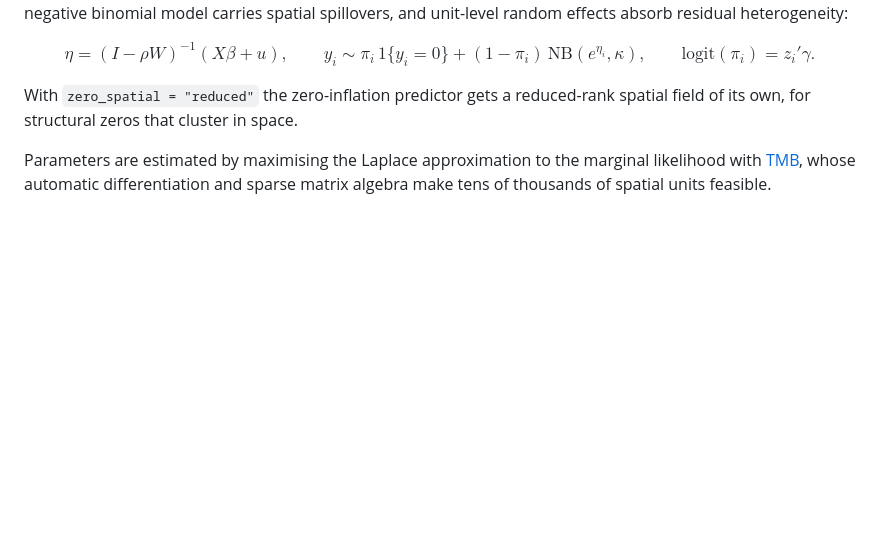
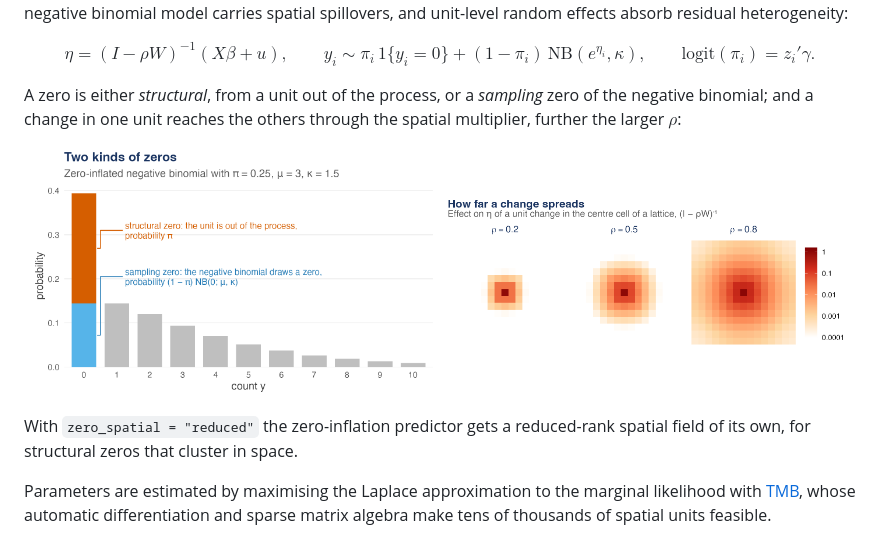
Before and after one commit to NiccoloSalvini/zisar, a Markdown page: README.md, the part around one of its changes. Drawn GitHub-style; pictures changed too: man/figures/multiplier.png (added), man/figures/zeros.png (added); blank space fills up the shorter version.

Commit message:
Explanatory figures in README and vignette; pkgdown deploys to GitHub Pages
- data-raw/figures.R draws, after the workshop slides, the two kinds of
  zeros of the ZINB and the reach of the spatial multiplier for three
  values of rho; README and the vignette's model section show them
- The pkgdown workflow deploys docs/ to the gh-pages branch on pushes to
  main (plain build_site plus .nojekyll: build_site_github_pages would
  write a CNAME for the personal domain)
- Wordlist: Preprint, README, Zenodo

Co-Authored-By: Claude Opus 5.5 <noreply@anthropic.com>

```diff
--- a/README.md
+++ b/README.md
@@ -20,6 +20,17 @@ $$
 y_i \sim \pi_i \, 1\{y_i = 0\} + (1 - \pi_i)\,\mathrm{NB}(e^{\eta_i}, \kappa),
 \qquad \mathrm{logit}(\pi_i) = z_i'\gamma .
 $$
+
+A zero is either *structural*, from a unit out of the process, or a
+*sampling* zero of the negative binomial; and a change in one unit
+reaches the others through the spatial multiplier, further the larger
+$\rho$:
+
+<p align="center">
+
+<img src="man/figures/zeros.png" width="49%" alt="The zero bar of a zero-inflated negative binomial splits into structural and sampling zeros" />
+<img src="man/figures/multiplier.png" width="49%" alt="The effect of a change in one cell spreads further on the lattice as rho grows" />
+</p>
 
 With `zero_spatial = "reduced"` the zero-inflation predictor gets a
 reduced-rank spatial field of its own, for structural zeros that cluster
```
Also changed, not shown: other parts of README.md (+1 -1 lines), NEWS.md (+3 -0 lines), vignettes/figures/multiplier.png (added), vignettes/figures/zeros.png (added), 5 other files.
